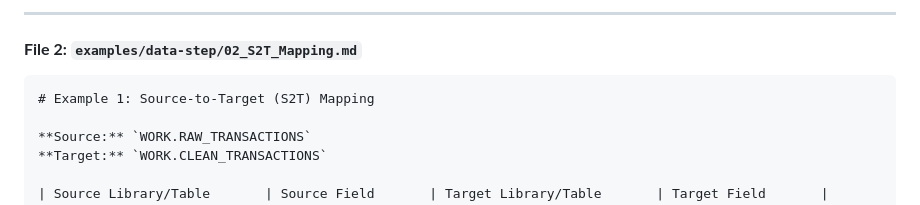
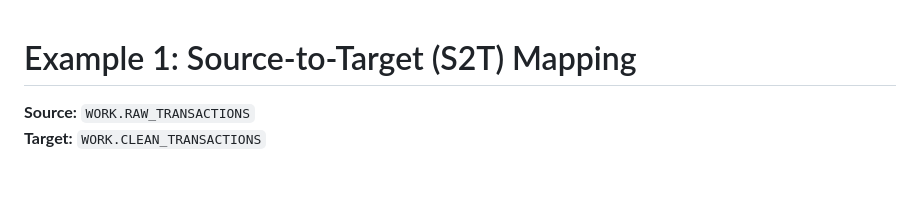
Before and after one commit to MicroZahnAI/S2X, a Markdown page: examples/data-step/02_S2T_Mapping.md, the part around the change. Rendered like a GitHub page; blank space fills up the shorter version.

Commit message:
Update Data Step 02_S2T_Mapping.md

````diff
--- a/examples/data-step/02_S2T_Mapping.md
+++ b/examples/data-step/02_S2T_Mapping.md
@@ -1,9 +1,3 @@
-
----
-
-#### **File 2: `examples/data-step/02_S2T_Mapping.md`**
-
-```markdown
 # Example 1: Source-to-Target (S2T) Mapping
 
 **Source:** `WORK.RAW_TRANSACTIONS`
````
